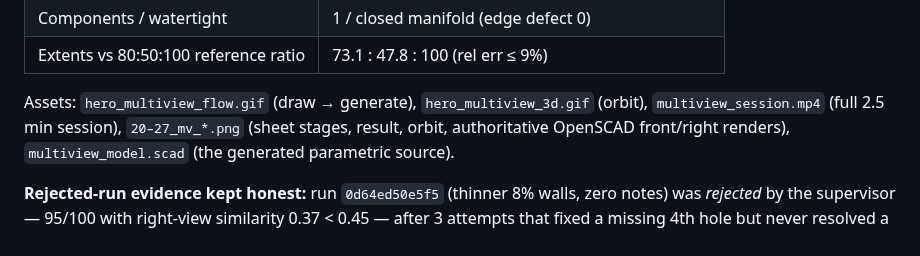
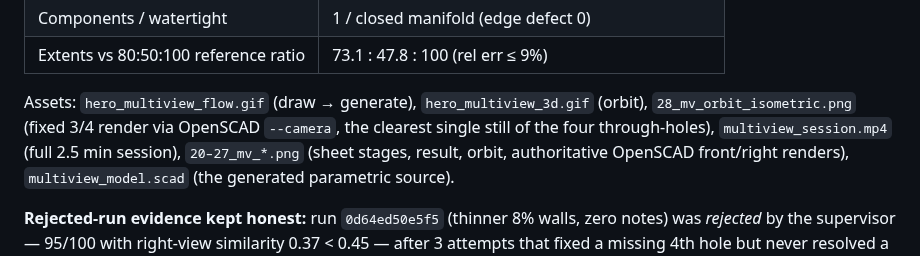
Before and after one commit to nedraki/doodle-to-cad, a Markdown page: docs/demo/README.md, the part around the change. GitHub-like rendering.

```diff
--- a/docs/demo/README.md
+++ b/docs/demo/README.md
@@ -35,7 +35,9 @@ verification (`verify_stl.py`, Euler-characteristic topology):
 | Extents vs 80:50:100 reference ratio | 73.1 : 47.8 : 100 (rel err ≤ 9%) |
 
 Assets: `hero_multiview_flow.gif` (draw → generate), `hero_multiview_3d.gif`
-(orbit), `multiview_session.mp4` (full 2.5 min session),
+(orbit), `28_mv_orbit_isometric.png` (fixed 3/4 render via OpenSCAD
+`--camera`, the clearest single still of the four through-holes),
+`multiview_session.mp4` (full 2.5 min session),
 `20–27_mv_*.png` (sheet stages, result, orbit, authoritative OpenSCAD
 front/right renders), `multiview_model.scad` (the generated parametric source).
 
```
Also changed, not shown: README.md (+5 -0 lines), docs/demo/28_mv_orbit_isometric.png (added), 1 other file.
